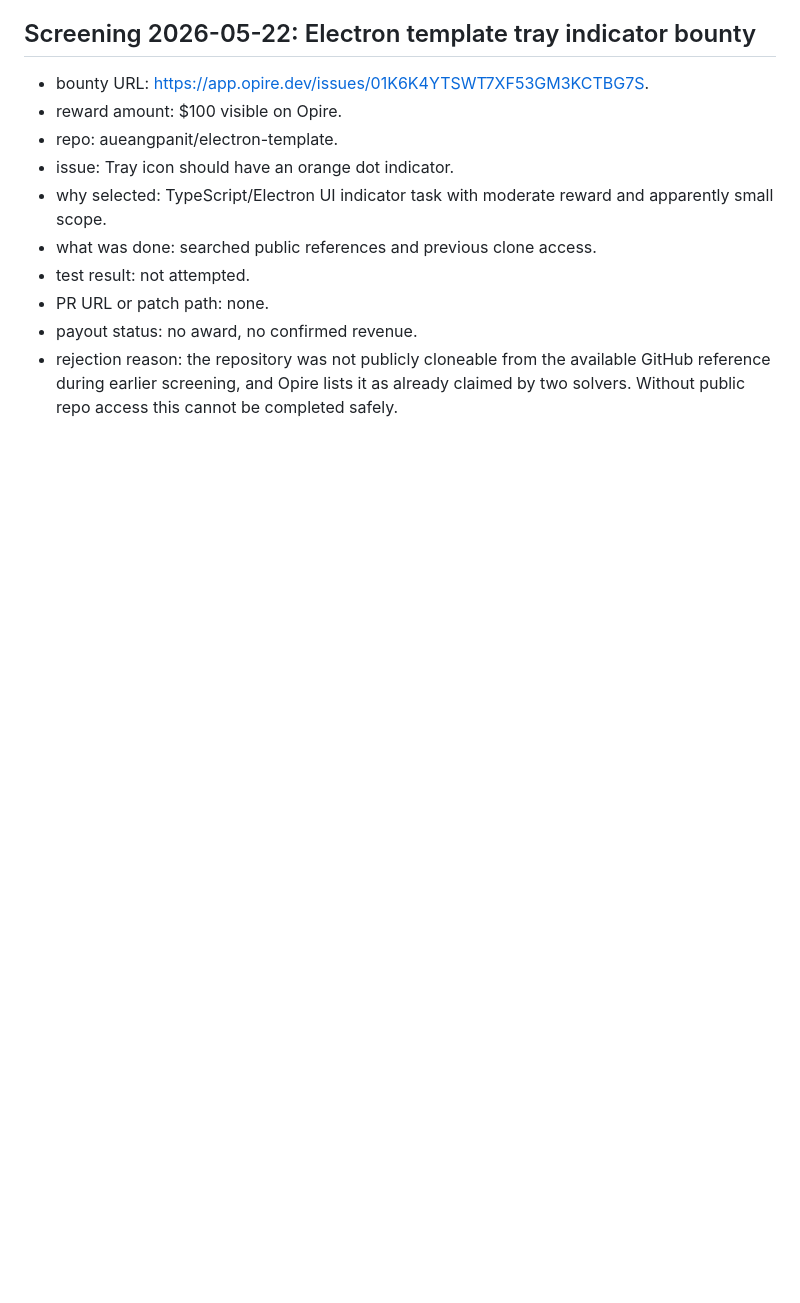
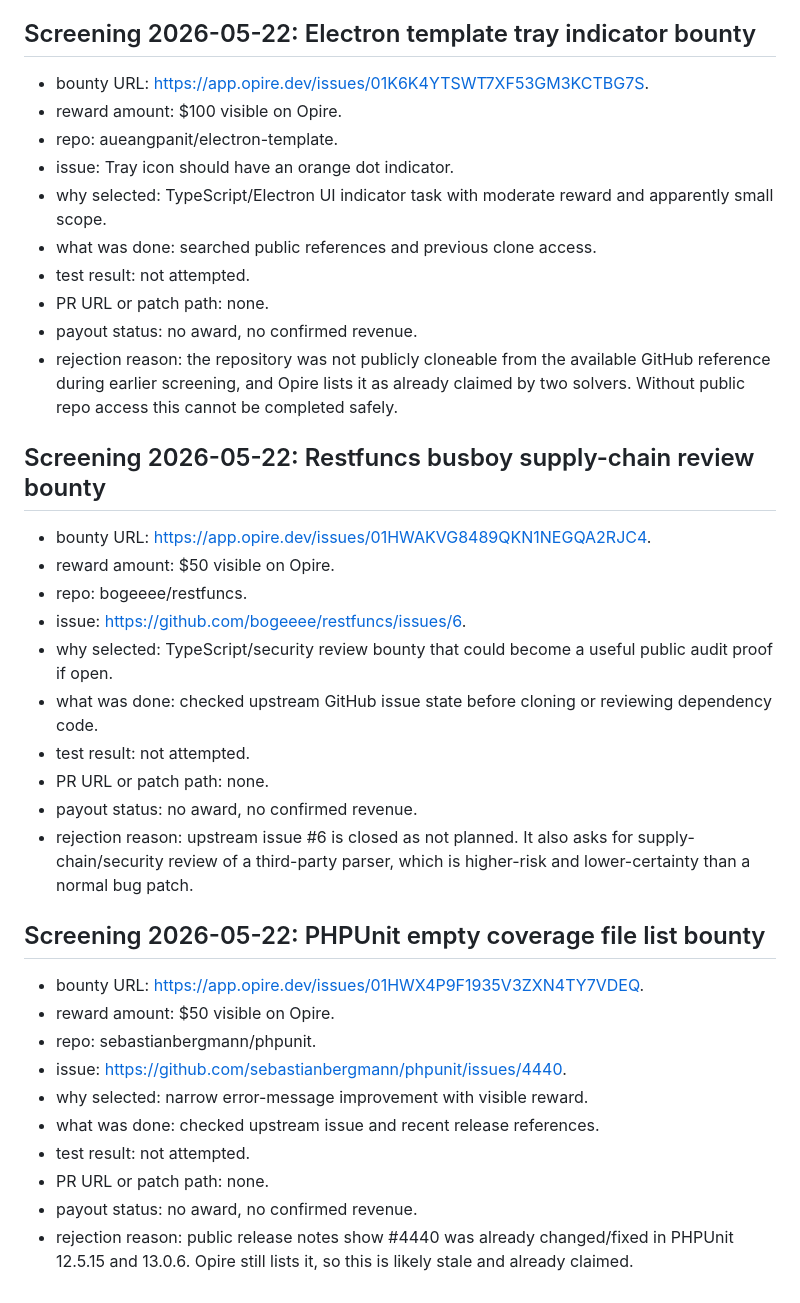
Before and after one commit to butianhua4/ai-agent-debug-kit, a Markdown page: ops/48h/BOUNTY_ATTEMPTS.md, the part around the change. GitHub-like rendering; blank space fills up the shorter version.

Commit message:
Record closed bounty screening

```diff
--- a/ops/48h/BOUNTY_ATTEMPTS.md
+++ b/ops/48h/BOUNTY_ATTEMPTS.md
@@ -539,3 +539,29 @@ I also attempted `npm.cmd run test:unit -- search.unit.test.ts` on Windows, but
 - PR URL or patch path: none.
 - payout status: no award, no confirmed revenue.
 - rejection reason: the repository was not publicly cloneable from the available GitHub reference during earlier screening, and Opire lists it as already claimed by two solvers. Without public repo access this cannot be completed safely.
+
+## Screening 2026-05-22: Restfuncs busboy supply-chain review bounty
+
+- bounty URL: https://app.opire.dev/issues/01HWAKVG8489QKN1NEGQA2RJC4.
+- reward amount: $50 visible on Opire.
+- repo: bogeeee/restfuncs.
+- issue: https://github.com/bogeeee/restfuncs/issues/6.
+- why selected: TypeScript/security review bounty that could become a useful public audit proof if open.
+- what was done: checked upstream GitHub issue state before cloning or reviewing dependency code.
+- test result: not attempted.
+- PR URL or patch path: none.
+- payout status: no award, no confirmed revenue.
+- rejection reason: upstream issue #6 is closed as not planned. It also asks for supply-chain/security review of a third-party parser, which is higher-risk and lower-certainty than a normal bug patch.
+
+## Screening 2026-05-22: PHPUnit empty coverage file list bounty
+
+- bounty URL: https://app.opire.dev/issues/01HWX4P9F1935V3ZXN4TY7VDEQ.
+- reward amount: $50 visible on Opire.
+- repo: sebastianbergmann/phpunit.
+- issue: https://github.com/sebastianbergmann/phpunit/issues/4440.
+- why selected: narrow error-message improvement with visible reward.
+- what was done: checked upstream issue and recent release references.
+- test result: not attempted.
+- PR URL or patch path: none.
+- payout status: no award, no confirmed revenue.
+- rejection reason: public release notes show #4440 was already changed/fixed in PHPUnit 12.5.15 and 13.0.6. Opire still lists it, so this is likely stale and already claimed.
```
